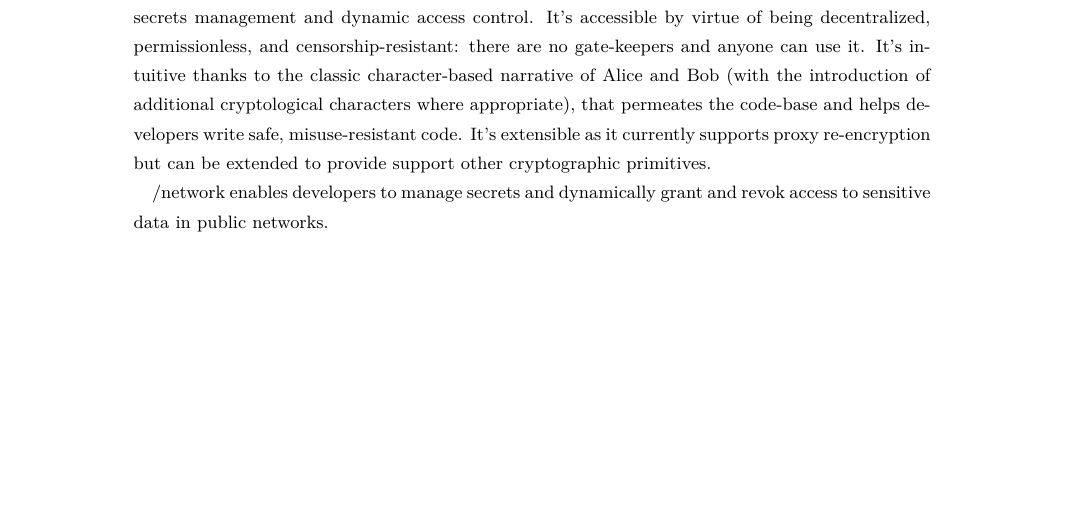
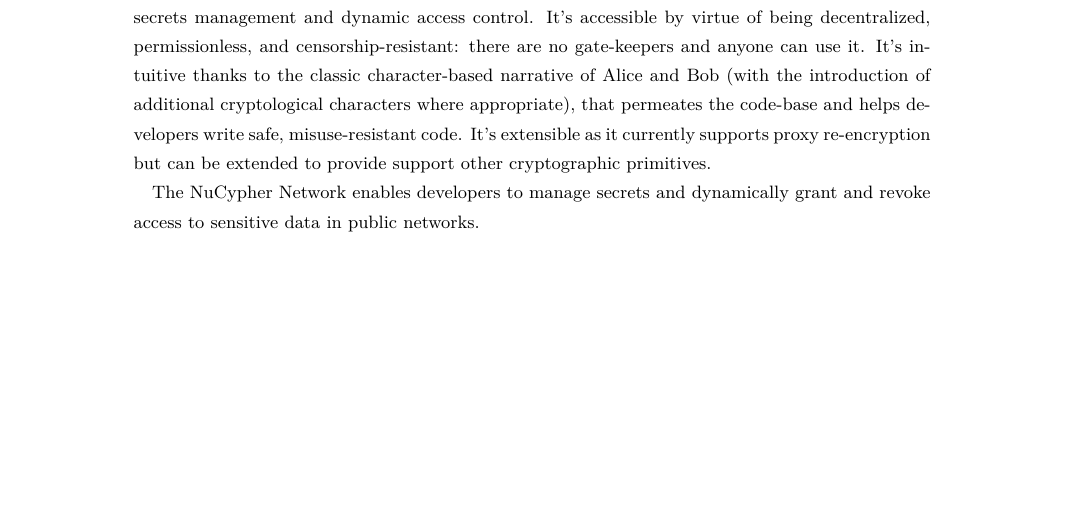
Before and after one commit to nucypher/whitepaper, a LaTeX paper (whitepaper.tex): part of page 1 of 23, cut so that both start at the same text. Compiled offline with pdfLaTeX.

Commit message:
Few typos

```diff
--- a/whitepaper.tex
+++ b/whitepaper.tex
@@ -43,7 +43,7 @@
     where appropriate), that permeates the code-base and helps developers write safe, misuse-resistant code.
     It's extensible as it currently supports proxy re-encryption but can be extended to provide support other cryptographic primitives.
 
-    /network~enables developers to manage secrets and dynamically grant and revok access to sensitive data in public networks.
+    \network~enables developers to manage secrets and dynamically grant and revoke access to sensitive data in public networks.
 \end{abstract}
 
 \date{\today}
```
Also changed, not shown: whitepaper.pdf.
